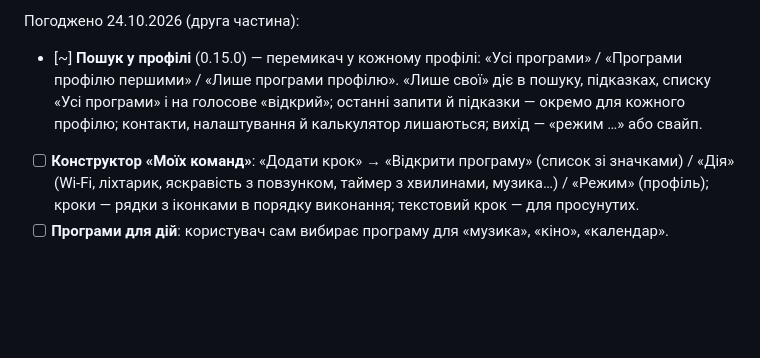
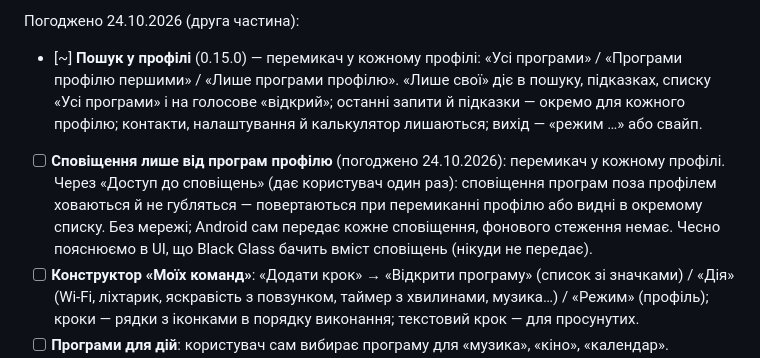
Before and after one commit to install-pixel/install-pixell, a Markdown page: blacklaunch/ROADMAP.md, the part around the change. Rendered like a GitHub page; blank space fills up the shorter version.

Commit message:
docs(roadmap): per-profile notification filter via notification access [skip ci]
Co-Authored-By: Claude Opus 5.5 <noreply@anthropic.com>
Claude-Session: https://claude.ai/code/session_01UxXYodF734GRzA8YooRTd2

```diff
--- a/blacklaunch/ROADMAP.md
+++ b/blacklaunch/ROADMAP.md
@@ -428,6 +428,10 @@ data class LauncherProfile(
 - [~] **Пошук у профілі** (0.15.0) — перемикач у кожному профілі: «Усі програми» / «Програми профілю першими» / «Лише програми профілю».
   «Лише свої» діє в пошуку, підказках, списку «Усі програми» і на голосове «відкрий»; останні запити й підказки — окремо для кожного профілю;
   контакти, налаштування й калькулятор лишаються; вихід — «режим …» або свайп.
+- [ ] **Сповіщення лише від програм профілю** (погоджено 24.10.2026): перемикач у кожному профілі.
+  Через «Доступ до сповіщень» (дає користувач один раз): сповіщення програм поза профілем ховаються й не губляться —
+  повертаються при перемиканні профілю або видні в окремому списку. Без мережі; Android сам передає кожне сповіщення,
+  фонового стеження немає. Чесно пояснюємо в UI, що Black Glass бачить вміст сповіщень (нікуди не передає).
 - [ ] **Конструктор «Моїх команд»**: «Додати крок» → «Відкрити програму» (список зі значками) / «Дія» (Wi-Fi, ліхтарик, яскравість з повзунком,
   таймер з хвилинами, музика…) / «Режим» (профіль); кроки — рядки з іконками в порядку виконання; текстовий крок — для просунутих.
 - [ ] **Програми для дій**: користувач сам вибирає програму для «музика», «кіно», «календар».
```
